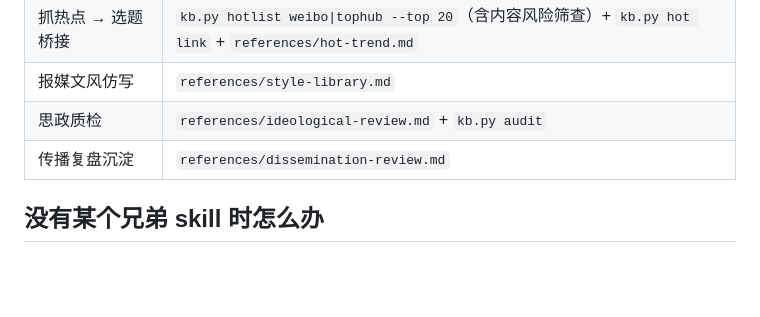
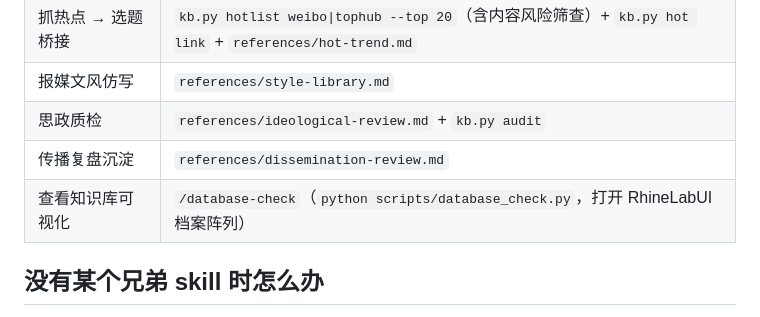
Before and after one commit to AUnti980012/counselors-writing, a Markdown page: README.md, the part around the change. GitHub-like rendering; blank space fills up the shorter version.

Commit message:
docs: 在主 README 与使用说明中补充 /database-check 可视化入口
Co-Authored-By: Claude Opus 5 <noreply@anthropic.com>

```diff
--- a/README.md
+++ b/README.md
@@ -67,6 +67,7 @@ python scripts/kb.py output render --draft <draft_id> --audit <audit_id>
 | 报媒文风仿写 | `references/style-library.md` |
 | 思政质检 | `references/ideological-review.md` + `kb.py audit` |
 | 传播复盘沉淀 | `references/dissemination-review.md` |
+| 查看知识库可视化 | `/database-check`（`python scripts/database_check.py`，打开 RhineLabUI 档案阵列） |
 
 ## 没有某个兄弟 skill 时怎么办
 
```
Also changed, not shown: 使用说明.md (+10 -0 lines).
